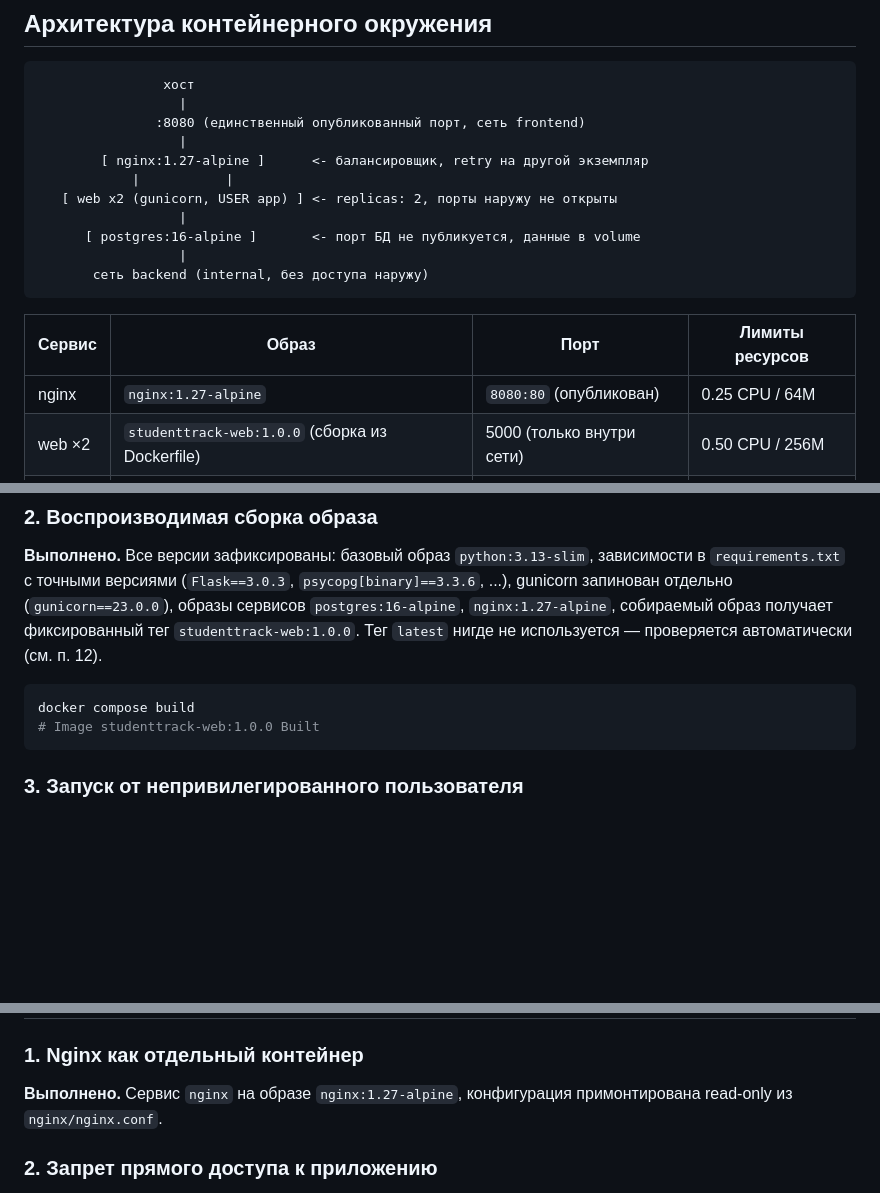
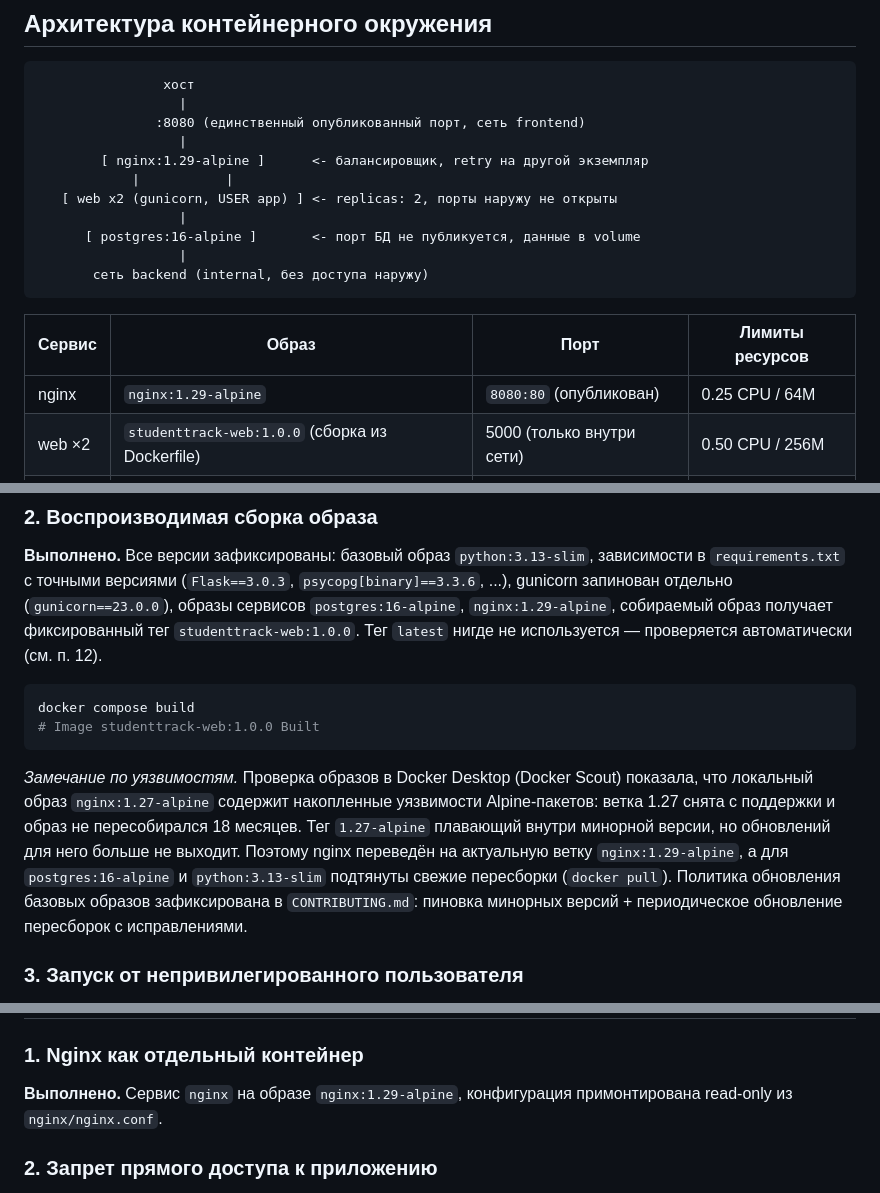
Before and after one commit to Hudaynazar250406/diary, a Markdown page: reports/LR4_Hudaynazarov_181-331.md, 3 parts joined by grey strips. Rendered like a GitHub page; blank space fills up the shorter version.

Commit message:
docs: add LR4 report

````diff
--- a/reports/LR4_Hudaynazarov_181-331.md
+++ b/reports/LR4_Hudaynazarov_181-331.md
@@ -15,7 +15,7 @@
                   |
                :8080 (единственный опубликованный порт, сеть frontend)
                   |
-        [ nginx:1.27-alpine ]      <- балансировщик, retry на другой экземпляр
+        [ nginx:1.29-alpine ]      <- балансировщик, retry на другой экземпляр
             |           |
    [ web x2 (gunicorn, USER app) ] <- replicas: 2, порты наружу не открыты
                   |
@@ -26,7 +26,7 @@
 
 | Сервис | Образ | Порт | Лимиты ресурсов |
 |---|---|---|---|
-| nginx | `nginx:1.27-alpine` | `8080:80` (опубликован) | 0.25 CPU / 64M |
+| nginx | `nginx:1.29-alpine` | `8080:80` (опубликован) | 0.25 CPU / 64M |
 | web ×2 | `studenttrack-web:1.0.0` (сборка из Dockerfile) | 5000 (только внутри сети) | 0.50 CPU / 256M |
 | db | `postgres:16-alpine` | 5432 (только внутри сети) | 1.0 CPU / 512M |
 
@@ -48,7 +48,7 @@
 **Выполнено.** Все версии зафиксированы: базовый образ `python:3.13-slim`,
 зависимости в `requirements.txt` с точными версиями (`Flask==3.0.3`,
 `psycopg[binary]==3.3.6`, ...), gunicorn запинован отдельно (`gunicorn==23.0.0`),
-образы сервисов `postgres:16-alpine`, `nginx:1.27-alpine`, собираемый образ
+образы сервисов `postgres:16-alpine`, `nginx:1.29-alpine`, собираемый образ
 получает фиксированный тег `studenttrack-web:1.0.0`. Тег `latest` нигде не
 используется — проверяется автоматически (см. п. 12).
 
@@ -56,6 +56,16 @@
 docker compose build
 # Image studenttrack-web:1.0.0 Built
 ```
+
+*Замечание по уязвимостям.* Проверка образов в Docker Desktop (Docker Scout)
+показала, что локальный образ `nginx:1.27-alpine` содержит накопленные
+уязвимости Alpine-пакетов: ветка 1.27 снята с поддержки и образ не
+пересобирался 18 месяцев. Тег `1.27-alpine` плавающий внутри минорной версии,
+но обновлений для него больше не выходит. Поэтому nginx переведён на актуальную
+ветку `nginx:1.29-alpine`, а для `postgres:16-alpine` и `python:3.13-slim`
+подтянуты свежие пересборки (`docker pull`). Политика обновления базовых
+образов зафиксирована в `CONTRIBUTING.md`: пиновка минорных версий + периодическое
+обновление пересборок с исправлениями.
 
 ### 3. Запуск от непривилегированного пользователя
 
@@ -242,7 +252,7 @@ docker compose exec -T db psql -U studenttrack -d studenttrack -c "SELECT group_
 
 ### 1. Nginx как отдельный контейнер
 
-**Выполнено.** Сервис `nginx` на образе `nginx:1.27-alpine`, конфигурация
+**Выполнено.** Сервис `nginx` на образе `nginx:1.29-alpine`, конфигурация
 примонтирована read-only из `nginx/nginx.conf`.
 
 ### 2. Запрет прямого доступа к приложению
````
